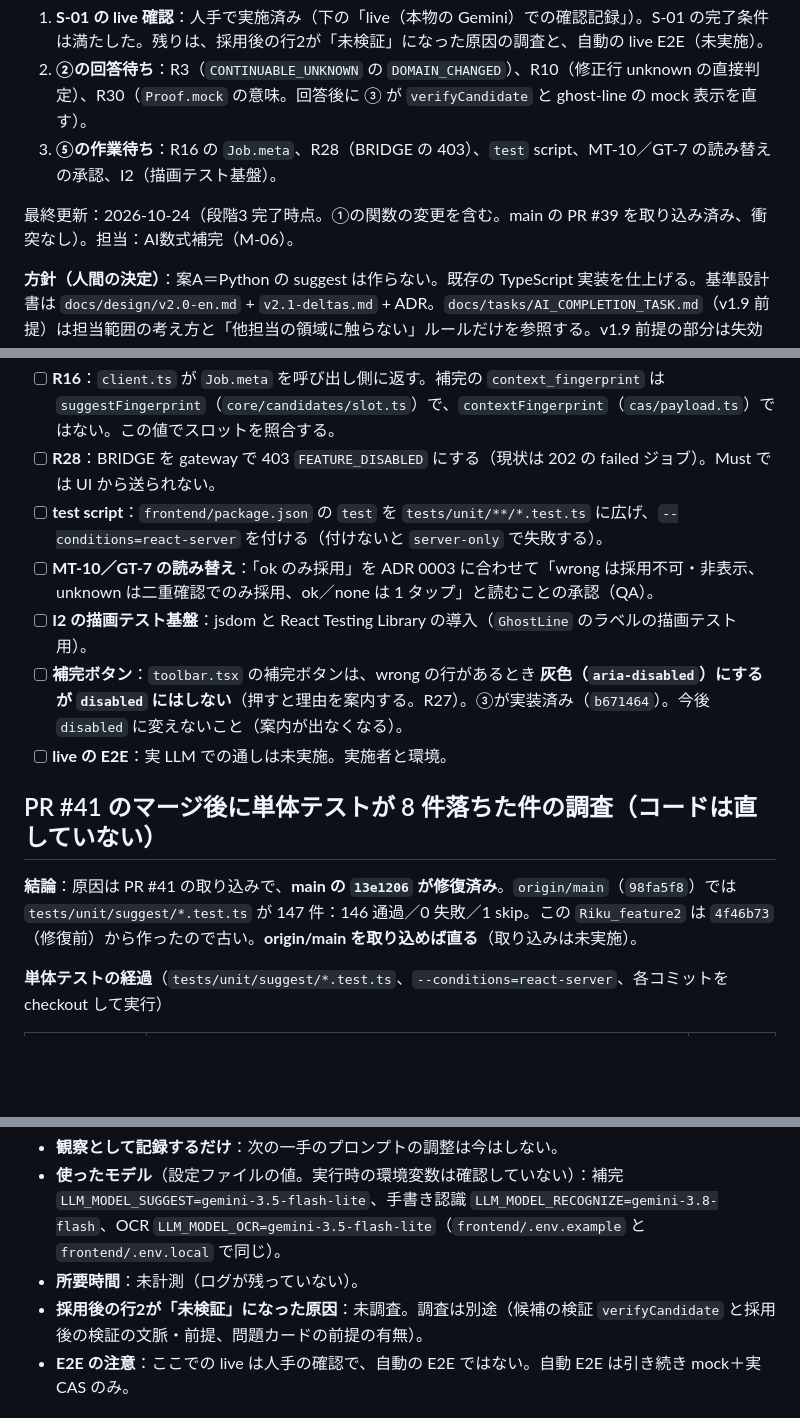
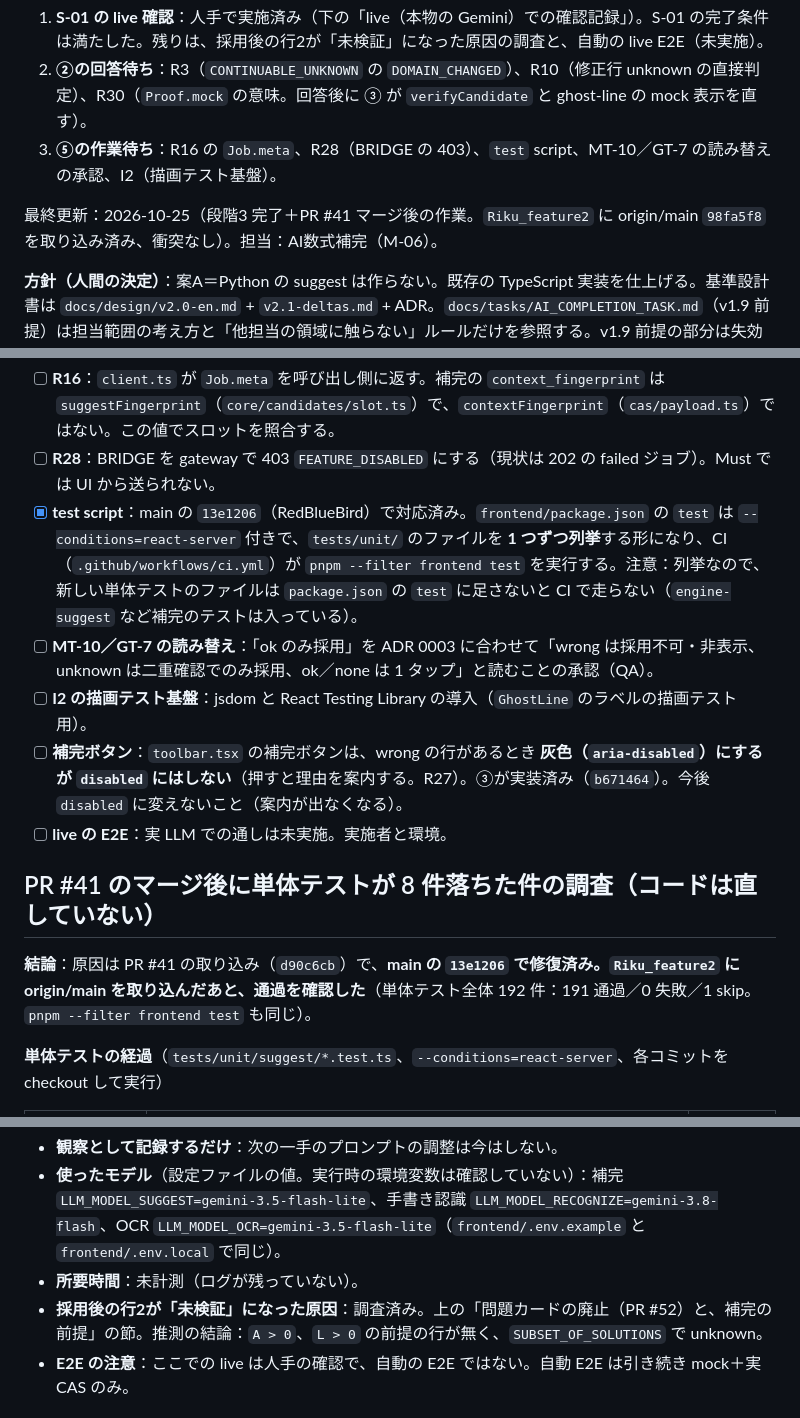
Before and after one commit to jphacks/ng_2616, a Markdown page: docs/tasks/AI_COMPLETION_NOTES.md, 3 parts joined by grey strips. Drawn GitHub-style; blank space fills up the shorter version.

Commit message:
M-06: NOTES に取り込み後のテスト結果、test script の対応、問題カード廃止、行2が未検証になる原因の調査を記録
Co-Authored-By: Claude Sonnet 5.5 <noreply@anthropic.com>

```diff
--- a/docs/tasks/AI_COMPLETION_NOTES.md
+++ b/docs/tasks/AI_COMPLETION_NOTES.md
@@ -7,7 +7,7 @@
 3. **⑤の作業待ち**：R16 の `Job.meta`、R28（BRIDGE の 403）、`test` script、MT-10／GT-7 の読み替えの承認、I2（描画テスト基盤）。
 
 
-最終更新：2026-10-24（段階3 完了時点。①の関数の変更を含む。main の PR #39 を取り込み済み、衝突なし）。担当：AI数式補完（M-06）。
+最終更新：2026-10-25（段階3 完了＋PR #41 マージ後の作業。`Riku_feature2` に origin/main `98fa5f8` を取り込み済み、衝突なし）。担当：AI数式補完（M-06）。
 
 **方針（人間の決定）**：案A＝Python の suggest は作らない。既存の TypeScript 実装を仕上げる。基準設計書は `docs/design/v2.0-en.md` + `v2.1-deltas.md` + ADR。`docs/tasks/AI_COMPLETION_TASK.md`（v1.9 前提）は担当範囲の考え方と「他担当の領域に触らない」ルールだけを参照する。v1.9 前提の部分は失効しており、末尾の「履歴」にある。
 
@@ -118,7 +118,7 @@ npx playwright test tests/e2e/demo.spec.ts tests/e2e/checking.spec.ts      # 約
 **⑤ 共有基盤・QA 担当**
 - [ ] **R16**：`client.ts` が `Job.meta` を呼び出し側に返す。補完の `context_fingerprint` は `suggestFingerprint`（`core/candidates/slot.ts`）で、`contextFingerprint`（`cas/payload.ts`）ではない。この値でスロットを照合する。
 - [ ] **R28**：BRIDGE を gateway で 403 `FEATURE_DISABLED` にする（現状は 202 の failed ジョブ）。Must では UI から送られない。
-- [ ] **test script**：`frontend/package.json` の `test` を `tests/unit/**/*.test.ts` に広げ、`--conditions=react-server` を付ける（付けないと `server-only` で失敗する）。
+- [x] **test script**：main の `13e1206`（RedBlueBird）で対応済み。`frontend/package.json` の `test` は `--conditions=react-server` 付きで、`tests/unit/` のファイルを **1 つずつ列挙**する形になり、CI（`.github/workflows/ci.yml`）が `pnpm --filter frontend test` を実行する。注意：列挙なので、新しい単体テストのファイルは `package.json` の `test` に足さないと CI で走らない（`engine-suggest` など補完のテストは入っている）。
 - [ ] **MT-10／GT-7 の読み替え**：「ok のみ採用」を ADR 0003 に合わせて「wrong は採用不可・非表示、unknown は二重確認でのみ採用、ok／none は 1 タップ」と読むことの承認（QA）。
 - [ ] **I2 の描画テスト基盤**：jsdom と React Testing Library の導入（`GhostLine` のラベルの描画テスト用）。
 - [ ] **補完ボタン**：`toolbar.tsx` の補完ボタンは、wrong の行があるとき **灰色（`aria-disabled`）にするが `disabled` にはしない**（押すと理由を案内する。R27）。③が実装済み（`b671464`）。今後 `disabled` に変えないこと（案内が出なくなる）。
@@ -126,7 +126,7 @@ npx playwright test tests/e2e/demo.spec.ts tests/e2e/checking.spec.ts      # 約
 
 ## PR #41 のマージ後に単体テストが 8 件落ちた件の調査（コードは直していない）
 
-**結論**：原因は PR #41 の取り込みで、**main の `13e1206` が修復済み**。`origin/main`（`98fa5f8`）では `tests/unit/suggest/*.test.ts` が 147 件：146 通過／0 失敗／1 skip。この `Riku_feature2` は `4f46b73`（修復前）から作ったので古い。**origin/main を取り込めば直る**（取り込みは未実施）。
+**結論**：原因は PR #41 の取り込み（`d90c6cb`）で、**main の `13e1206` で修復済み。`Riku_feature2` に origin/main を取り込んだあと、通過を確認した**（単体テスト全体 192 件：191 通過／0 失敗／1 skip。`pnpm --filter frontend test` も同じ）。
 
 **単体テストの経過**（`tests/unit/suggest/*.test.ts`、`--conditions=react-server`、各コミットを checkout して実行）
 
@@ -176,7 +199,7 @@ npx playwright test tests/e2e/demo.spec.ts tests/e2e/checking.spec.ts      # 約
 - **観察として記録するだけ**：次の一手のプロンプトの調整は今はしない。
 - **使ったモデル**（設定ファイルの値。実行時の環境変数は確認していない）：補完 `LLM_MODEL_SUGGEST=gemini-3.5-flash-lite`、手書き認識 `LLM_MODEL_RECOGNIZE=gemini-3.8-flash`、OCR `LLM_MODEL_OCR=gemini-3.5-flash-lite`（`frontend/.env.example` と `frontend/.env.local` で同じ）。
 - **所要時間**：未計測（ログが残っていない）。
-- **採用後の行2が「未検証」になった原因**：未調査。調査は別途（候補の検証 `verifyCandidate` と採用後の検証の文脈・前提、問題カードの前提の有無）。
+- **採用後の行2が「未検証」になった原因**：調査済み。上の「問題カードの廃止（PR #52）と、補完の前提」の節。推測の結論：`A > 0`、`L > 0` の前提の行が無く、`SUBSET_OF_SOLUTIONS` で unknown。
 - **E2E の注意**：ここでの live は人手の確認で、自動の E2E ではない。自動 E2E は引き続き mock＋実 CAS のみ。
 
 ## S-04：wrong の行があるあいだのロック（完了）
```
Also changed, not shown: other parts of docs/tasks/AI_COMPLETION_NOTES.md (+24 -1 lines).
